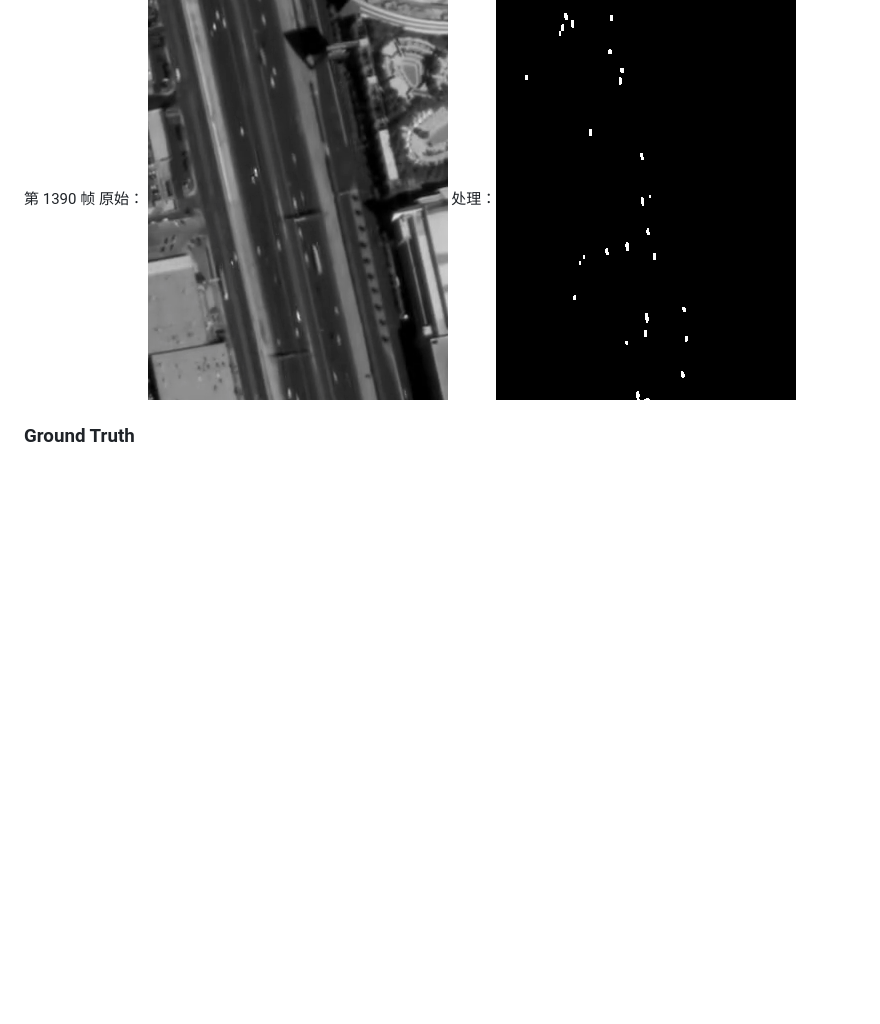
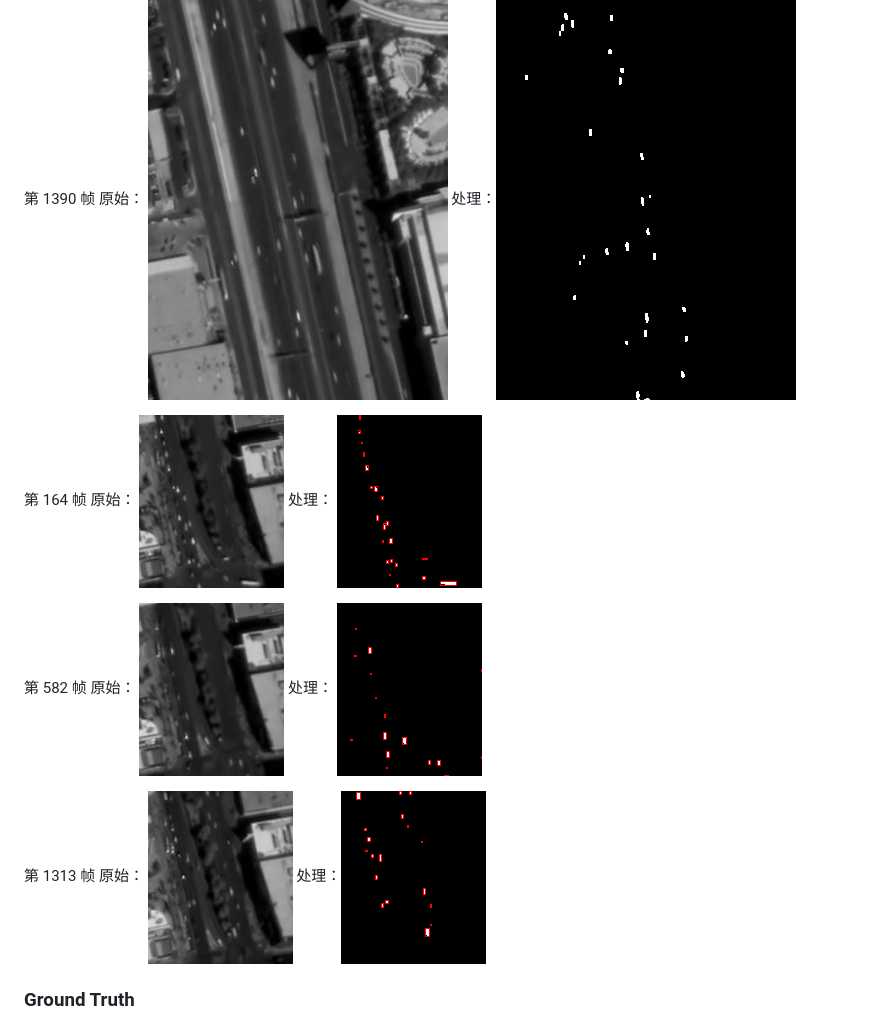
Before and after one commit to superclever/matlab-and-html, a Markdown page: matlab/M.md, the part around the change. GitHub-like rendering; pictures changed too: image/01313.png (added), image/0164.png (added), image/0582.png (added); blank space fills up the shorter version.

Commit message:
add  image

```diff
--- a/matlab/M.md
+++ b/matlab/M.md
@@ -154,6 +154,15 @@ matlab 代码实现：
 第 1390 帧
 原始： ![](/image/01390.png) 处理：![](/image/1390.png)
 
+第 164 帧
+原始： ![](/image/0164.png) 处理： ![](/image/164.png)
+
+第 582 帧
+原始： ![](/image/0582.png) 处理： ![](/image/582.png)
+
+第 1313 帧
+原始： ![](/image/01313.png) 处理：![](/image/1313.png)
+
 ### Ground Truth
 
 在机器学习中 **ground truth** 表示有监督学习的训练集的分类准确性，用于证明或者推翻某个假设。有监督的机器学习会对训练数据打标记，试想一下如果训练标记错误，那么将会对测试数据的预测产生影响，因此这里将那些**正确打标记的数据成为 ground truth**。
```
